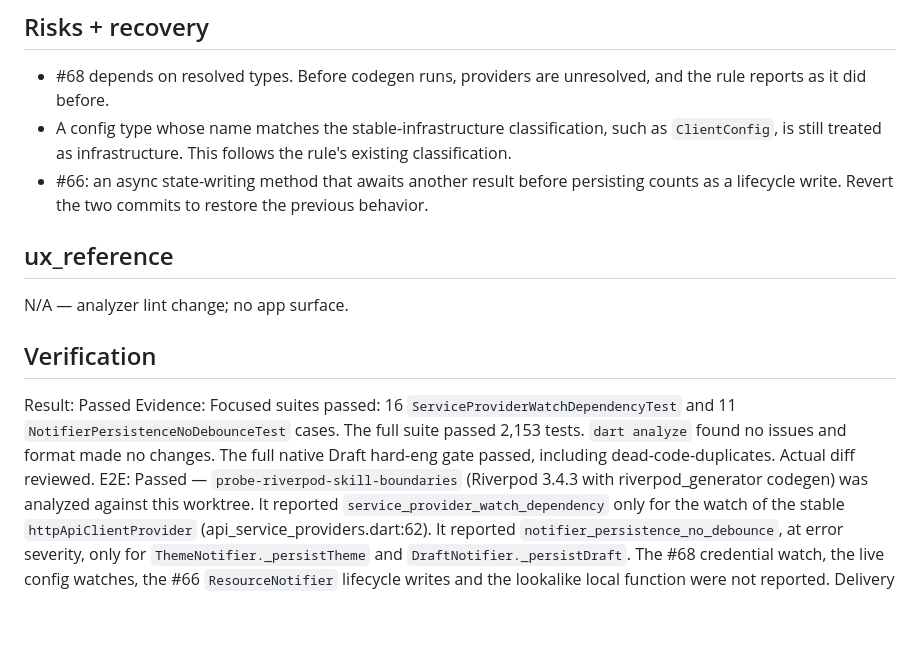
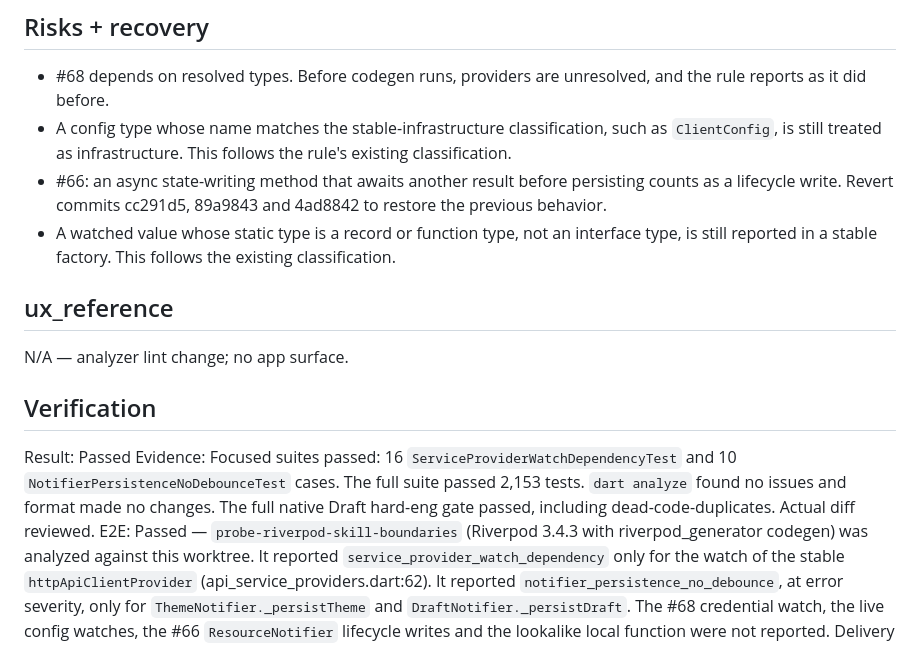
Before and after one commit to sgaabdu4/flutter_skill_lints, a Markdown page: features/riverpod-skill-boundaries/PLAN.md, the part around the change. GitHub-like rendering; blank space fills up the shorter version.

Commit message:
Correct plan test counts and recovery notes

```diff
--- a/features/riverpod-skill-boundaries/PLAN.md
+++ b/features/riverpod-skill-boundaries/PLAN.md
@@ -38,7 +38,8 @@ Execution: One builder. Commit cc291d5 contains the #68 fix and tests; commit 89
 
 - #68 depends on resolved types. Before codegen runs, providers are unresolved, and the rule reports as it did before.
 - A config type whose name matches the stable-infrastructure classification, such as `ClientConfig`, is still treated as infrastructure. This follows the rule's existing classification.
-- #66: an async state-writing method that awaits another result before persisting counts as a lifecycle write. Revert the two commits to restore the previous behavior.
+- #66: an async state-writing method that awaits another result before persisting counts as a lifecycle write. Revert commits cc291d5, 89a9843 and 4ad8842 to restore the previous behavior.
+- A watched value whose static type is a record or function type, not an interface type, is still reported in a stable factory. This follows the existing classification.
 
 ## ux_reference
 
@@ -47,7 +48,7 @@ N/A — analyzer lint change; no app surface.
 ## Verification
 
 Result: Passed
-Evidence: Focused suites passed: 16 `ServiceProviderWatchDependencyTest` and 11 `NotifierPersistenceNoDebounceTest` cases. The full suite passed 2,153 tests. `dart analyze` found no issues and format made no changes. The full native Draft hard-eng gate passed, including dead-code-duplicates. Actual diff reviewed.
+Evidence: Focused suites passed: 16 `ServiceProviderWatchDependencyTest` and 10 `NotifierPersistenceNoDebounceTest` cases. The full suite passed 2,153 tests. `dart analyze` found no issues and format made no changes. The full native Draft hard-eng gate passed, including dead-code-duplicates. Actual diff reviewed.
 E2E: Passed — `probe-riverpod-skill-boundaries` (Riverpod 3.4.3 with riverpod_generator codegen) was analyzed against this worktree. It reported `service_provider_watch_dependency` only for the watch of the stable `httpApiClientProvider` (api_service_providers.dart:62). It reported `notifier_persistence_no_debounce`, at error severity, only for `ThemeNotifier._persistTheme` and `DraftNotifier._persistDraft`. The #68 credential watch, the live config watches, the #66 `ResourceNotifier` lifecycle writes and the lookalike local function were not reported.
 Delivery target: Merge
 Delivery: Pending — scoped PR, required CI, merge and main CI.
```
